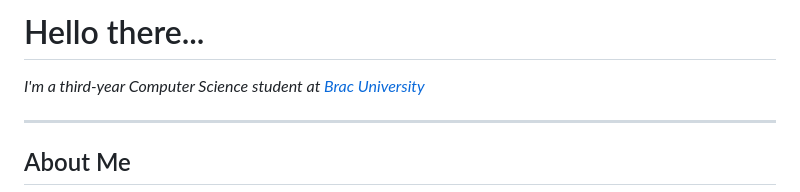
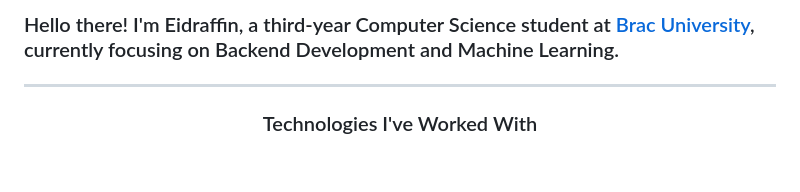
Before and after one commit to eidraffin/eidraffin, a Markdown page: README.md, the part around the change printed below. GitHub-like rendering; blank space fills up the shorter version.

```diff
--- a/README.md
+++ b/README.md
@@ -1,10 +1,6 @@
-<h1>Hello there...</h1>
-
-<p>
-  <em>I'm a third-year Computer Science student at <a href="https://www.bracu.ac.bd/">Brac University</a></em>
-</p>
+<h3>Hello there! I'm Eidraffin, a third-year Computer Science student at <a href="https://www.bracu.ac.bd/">Brac University</a>, currently focusing on Backend Development and Machine Learning.</h3>
 
 ---
 
-## About Me
+<h3 align="center">Technologies I've Worked With</h3>
 
```
Also changed, not shown: other parts of README.md (+32 -62 lines).
